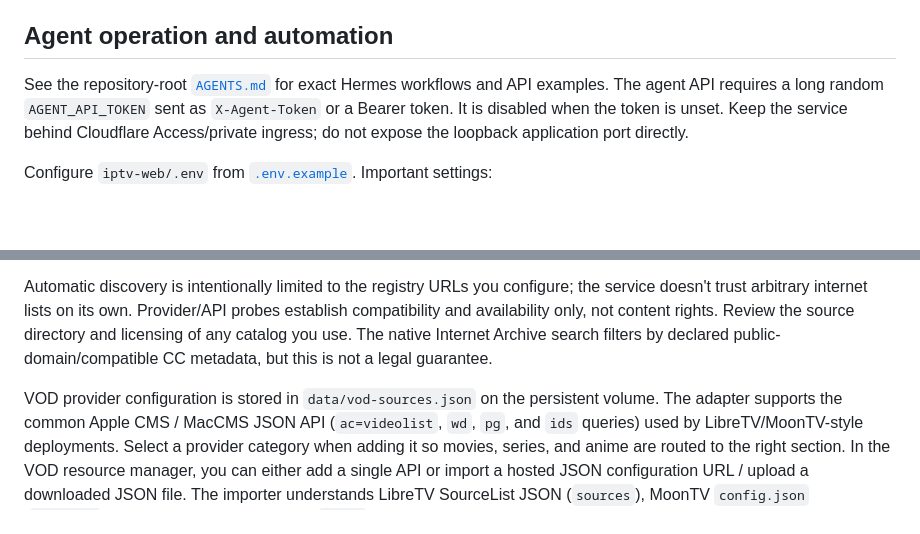
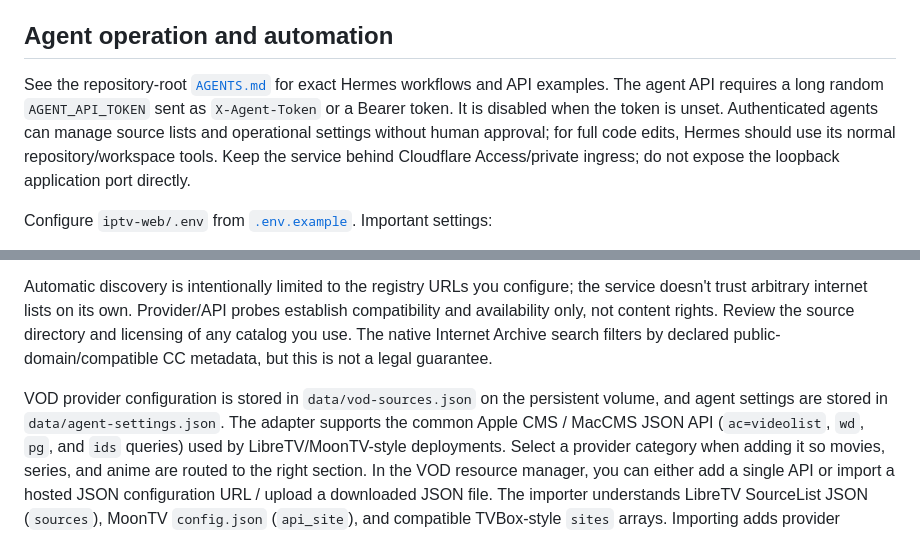
Before and after one commit to bluecarbonsales-coder/iptv, a Markdown page: iptv-web/README.md, 2 parts joined by grey strips. Drawn GitHub-style; blank space fills up the shorter version.

```diff
--- a/iptv-web/README.md
+++ b/iptv-web/README.md
@@ -114,7 +114,7 @@ Configure a strong random token in the deployment environment before exposing th
 
 ## Agent operation and automation
 
-See the repository-root [`AGENTS.md`](../AGENTS.md) for exact Hermes workflows and API examples. The agent API requires a long random `AGENT_API_TOKEN` sent as `X-Agent-Token` or a Bearer token. It is disabled when the token is unset. Keep the service behind Cloudflare Access/private ingress; do not expose the loopback application port directly.
+See the repository-root [`AGENTS.md`](../AGENTS.md) for exact Hermes workflows and API examples. The agent API requires a long random `AGENT_API_TOKEN` sent as `X-Agent-Token` or a Bearer token. It is disabled when the token is unset. Authenticated agents can manage source lists and operational settings without human approval; for full code edits, Hermes should use its normal repository/workspace tools. Keep the service behind Cloudflare Access/private ingress; do not expose the loopback application port directly.
 
 Configure `iptv-web/.env` from [`.env.example`](.env.example). Important settings:
 
@@ -125,7 +125,7 @@ Configure `iptv-web/.env` from [`.env.example`](.env.example). Important setting
 
 Automatic discovery is intentionally limited to the registry URLs you configure; the service doesn't trust arbitrary internet lists on its own. Provider/API probes establish compatibility and availability only, not content rights. Review the source directory and licensing of any catalog you use. The native Internet Archive search filters by declared public-domain/compatible CC metadata, but this is not a legal guarantee.
 
-VOD provider configuration is stored in `data/vod-sources.json` on the persistent volume. The adapter
+VOD provider configuration is stored in `data/vod-sources.json` on the persistent volume, and agent settings are stored in `data/agent-settings.json`. The adapter
 supports the common Apple CMS / MacCMS JSON API (`ac=videolist`, `wd`, `pg`, and `ids` queries) used by
 LibreTV/MoonTV-style deployments. Select a provider category when adding it so movies, series, and
 anime are routed to the right section. In the VOD resource manager, you can either add a single API
```
Also changed, not shown: other parts of iptv-web/README.md (+4 -4 lines).
